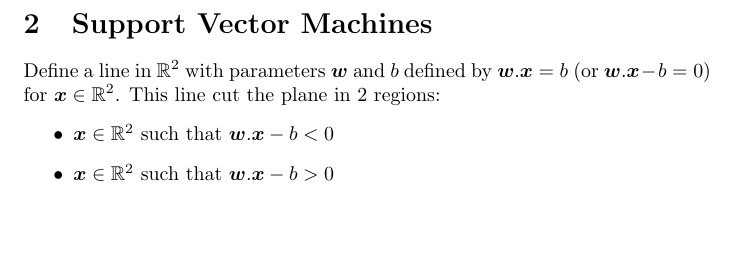
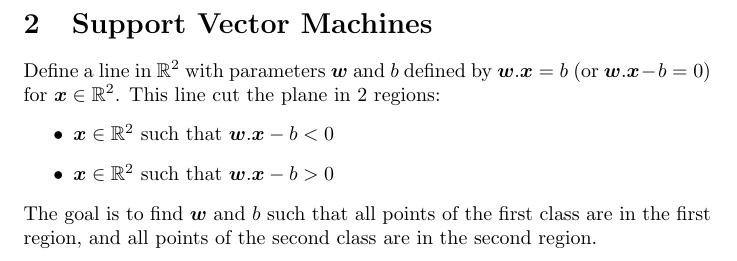
Before and after one commit to pauldubois98/RefresherMaths2023, a LaTeX problem sheet (ExercisesSet6/ExercisesSVM.tex): part of page 2 of 2, cut so that both start at the same text, the shorter picture padded with empty space. Compiled offline with pdfLaTeX.

Commit message:
added goal

```diff
--- a/ExercisesSet6/ExercisesSVM.tex
+++ b/ExercisesSet6/ExercisesSVM.tex
@@ -58,5 +58,6 @@
 		\item $\boldsymbol{x} \in \R^2$ such that $\boldsymbol{w}.\boldsymbol{x} - b < 0$
 		\item $\boldsymbol{x} \in \R^2$ such that $\boldsymbol{w}.\boldsymbol{x} - b > 0$
 	\end{itemize}
+	The goal is to find $\boldsymbol{w}$ and $b$ such that all points of the first class are in the first region, and all points of the second class are in the second region.
 
 \end{document}
```
Also changed, not shown: ExercisesSet6/ExercisesSVM.pdf.
